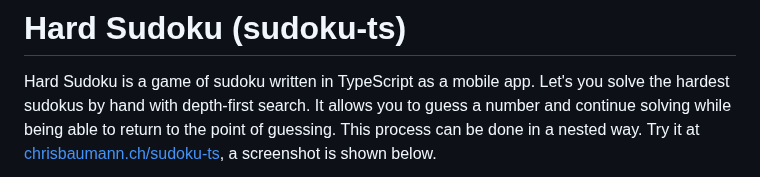
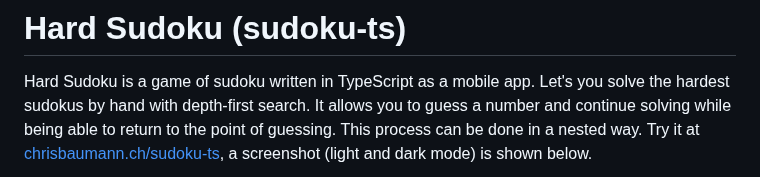
Before and after one commit to chbauman/sudoku-ts, a Markdown page: README.md, the part around one of its changes. GitHub-like rendering.

Commit message:
README: new screenshot (light and dark), the old one was gone
Co-Authored-By: Claude Sonnet 5.5 <noreply@anthropic.com>
Claude-Session: https://claude.ai/code/session_01W6f31t81jApiQAvvoHEoo5

```diff
--- a/README.md
+++ b/README.md
@@ -4,5 +4,5 @@ Hard Sudoku is a game of sudoku written in TypeScript as a mobile app.
 Let's you solve the hardest sudokus by hand with depth-first search.
 It allows you to guess a number and continue solving while being able to
 return to the point of guessing. This process can be done in a nested way.
-Try it at [chrisbaumann.ch/sudoku-ts](https://chrisbaumann.ch/sudoku-ts/), a screenshot is shown below.
+Try it at [chrisbaumann.ch/sudoku-ts](https://chrisbaumann.ch/sudoku-ts/), a screenshot (light and dark mode) is shown below.
 
```
Also changed, not shown: other parts of README.md (+1 -1 lines), docs/screenshot.png (added).
